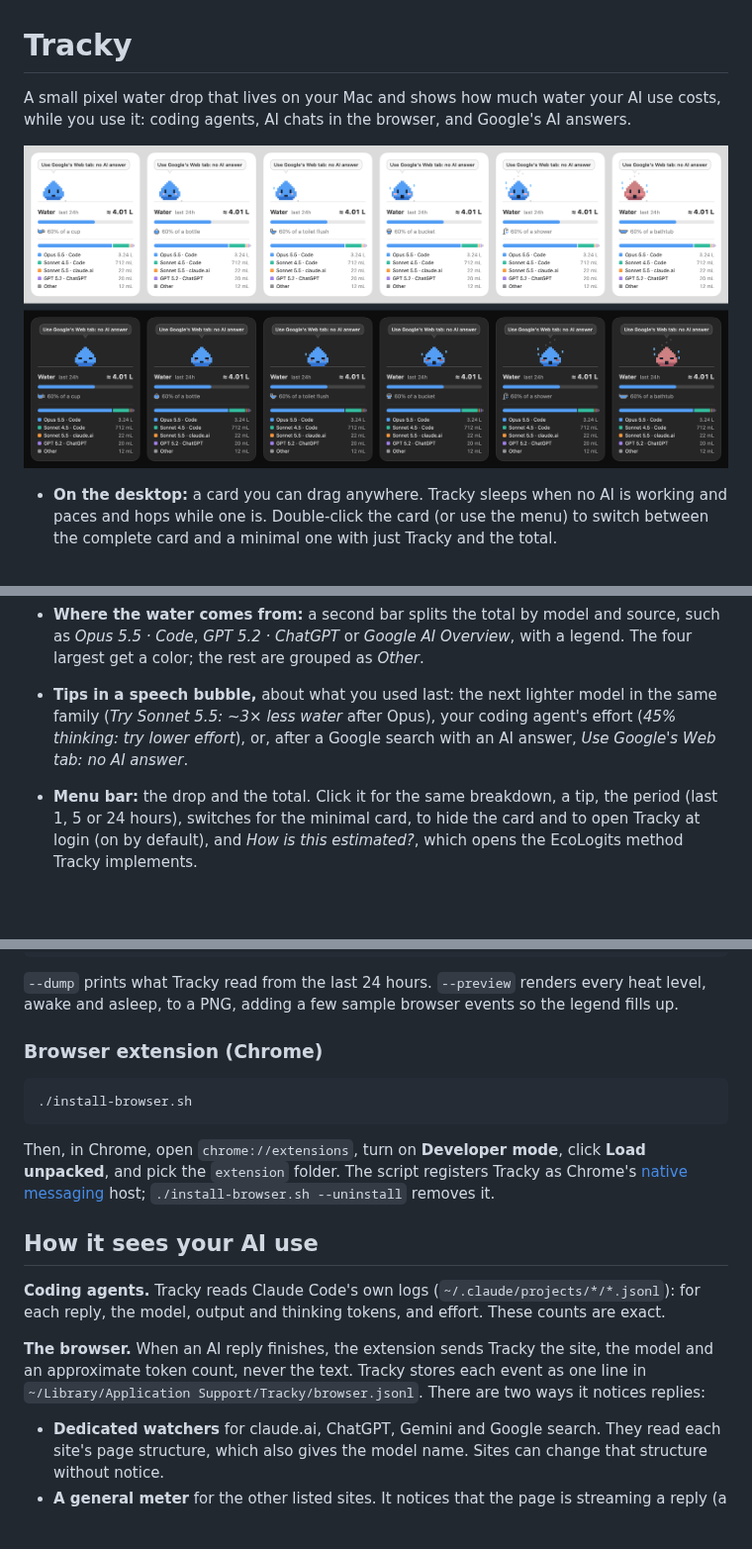
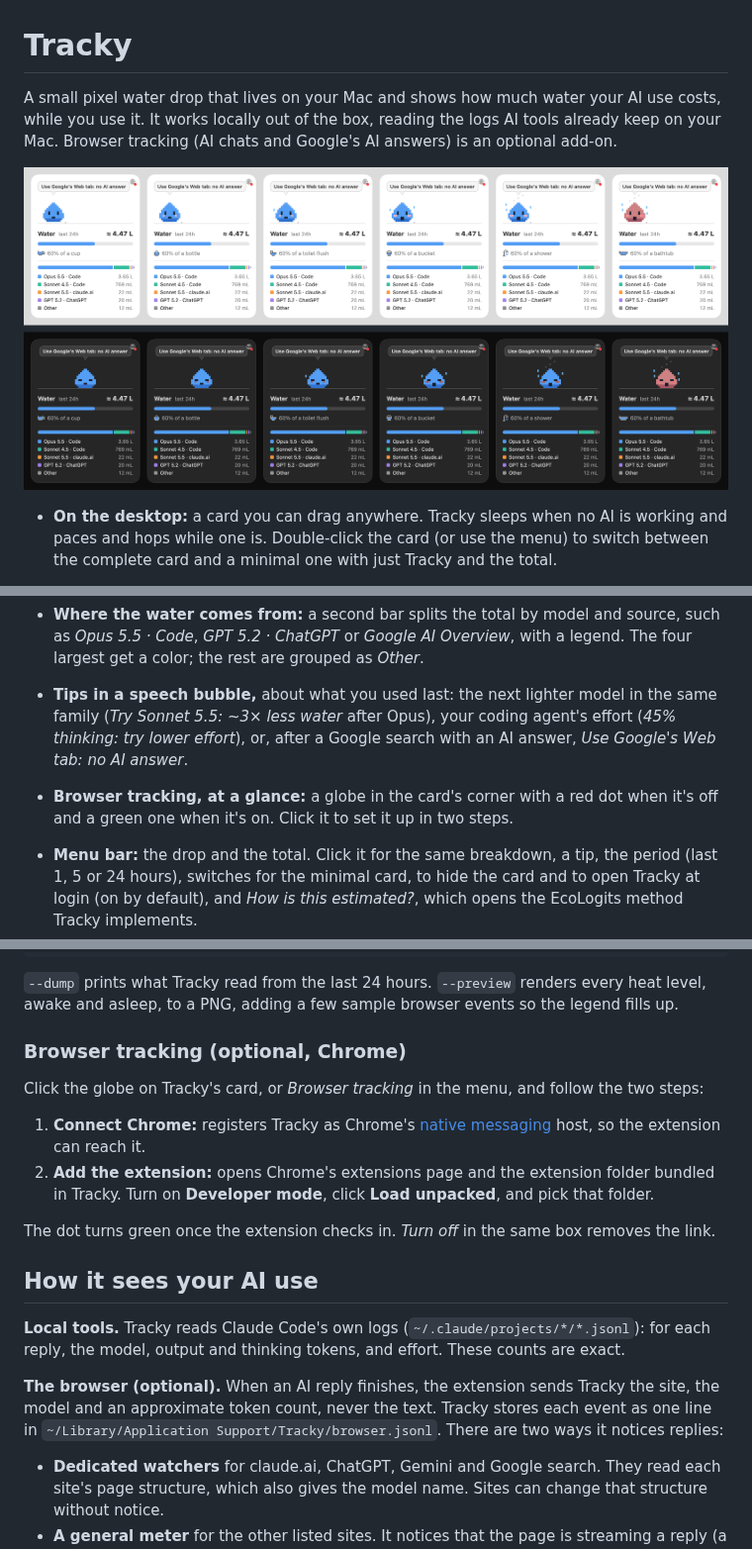
Before and after one commit to andreagemelli/tracky, a Markdown page: README.md, 3 parts joined by grey strips. Shown at 99% size. GitHub-like rendering; pictures changed too: docs/preview.png; blank space fills up the shorter version.

````diff
--- a/README.md
+++ b/README.md
@@ -1,6 +1,6 @@
 # Tracky
 
-A small pixel water drop that lives on your Mac and shows how much water your AI use costs, while you use it: coding agents, AI chats in the browser, and Google's AI answers.
+A small pixel water drop that lives on your Mac and shows how much water your AI use costs, while you use it. It works locally out of the box, reading the logs AI tools already keep on your Mac. Browser tracking (AI chats and Google's AI answers) is an optional add-on.
 
 ![Tracky at each heat level, awake in light mode and asleep in dark mode, with sample usage in the legend](docs/preview.png)
 
@@ -18,6 +18,7 @@ A small pixel water drop that lives on your Mac and shows how much water your AI
 
 - **Where the water comes from:** a second bar splits the total by model and source, such as *Opus 5.5 · Code*, *GPT 5.2 · ChatGPT* or *Google AI Overview*, with a legend. The four largest get a color; the rest are grouped as *Other*.
 - **Tips in a speech bubble,** about what you used last: the next lighter model in the same family (*Try Sonnet 5.5: ~3× less water* after Opus), your coding agent's effort (*45% thinking: try lower effort*), or, after a Google search with an AI answer, *Use Google's Web tab: no AI answer*.
+- **Browser tracking, at a glance:** a globe in the card's corner with a red dot when it's off and a green one when it's on. Click it to set it up in two steps.
 - **Menu bar:** the drop and the total. Click it for the same breakdown, a tip, the period (last 1, 5 or 24 hours), switches for the minimal card, to hide the card and to open Tracky at login (on by default), and *How is this estimated?*, which opens the EcoLogits method Tracky implements.
 
 Everything stays on your Mac. Tracky records only which model ran, when, and how many tokens it produced. It never stores prompts or replies, needs no macOS permissions and makes no network calls.
@@ -60,19 +61,20 @@ build/Tracky.app/Contents/MacOS/Tracky --preview docs/preview.png
 
 `--dump` prints what Tracky read from the last 24 hours. `--preview` renders every heat level, awake and asleep, to a PNG, adding a few sample browser events so the legend fills up.
 
-### Browser extension (Chrome)
+### Browser tracking (optional, Chrome)
 
-```bash
-./install-browser.sh
-```
+Click the globe on Tracky's card, or *Browser tracking* in the menu, and follow the two steps:
 
-Then, in Chrome, open `chrome://extensions`, turn on **Developer mode**, click **Load unpacked**, and pick the `extension` folder. The script registers Tracky as Chrome's [native messaging](https://developer.chrome.com/docs/extensions/develop/concepts/native-messaging) host; `./install-browser.sh --uninstall` removes it.
+1. **Connect Chrome:** registers Tracky as Chrome's [native messaging](https://developer.chrome.com/docs/extensions/develop/concepts/native-messaging) host, so the extension can reach it.
+2. **Add the extension:** opens Chrome's extensions page and the extension folder bundled in Tracky. Turn on **Developer mode**, click **Load unpacked**, and pick that folder.
+
+The dot turns green once the extension checks in. *Turn off* in the same box removes the link.
 
 ## How it sees your AI use
 
-**Coding agents.** Tracky reads Claude Code's own logs (`~/.claude/projects/*/*.jsonl`): for each reply, the model, output and thinking tokens, and effort. These counts are exact.
+**Local tools.** Tracky reads Claude Code's own logs (`~/.claude/projects/*/*.jsonl`): for each reply, the model, output and thinking tokens, and effort. These counts are exact.
 
-**The browser.** When an AI reply finishes, the extension sends Tracky the site, the model and an approximate token count, never the text. Tracky stores each event as one line in `~/Library/Application Support/Tracky/browser.jsonl`. There are two ways it notices replies:
+**The browser (optional).** When an AI reply finishes, the extension sends Tracky the site, the model and an approximate token count, never the text. Tracky stores each event as one line in `~/Library/Application Support/Tracky/browser.jsonl`. There are two ways it notices replies:
 
 - **Dedicated watchers** for claude.ai, ChatGPT, Gemini and Google search. They read each site's page structure, which also gives the model name. Sites can change that structure without notice.
 - **A general meter** for the other listed sites. It notices that the page is streaming a reply (a request whose answer arrives in pieces), then measures how much visible text the page gained. It never reads what is sent or streamed, only the model name when the request carries one. Adding a site is one line in `extension/manifest.json`.
````
Also changed, not shown: 5 other files.
